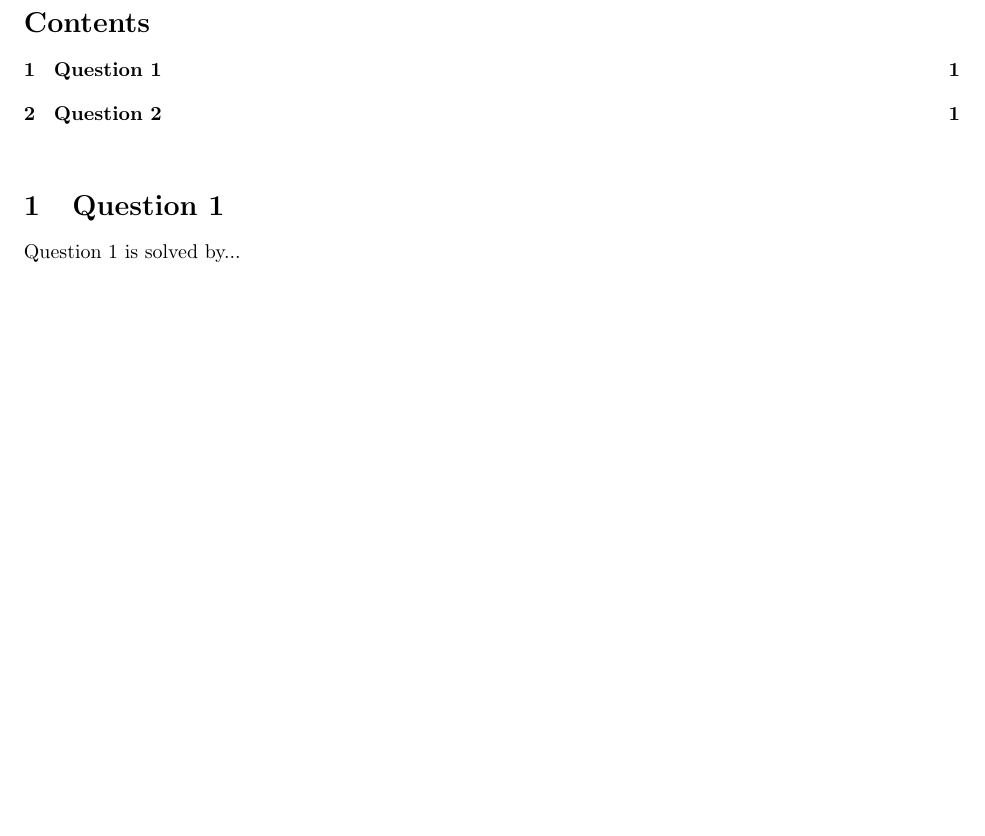
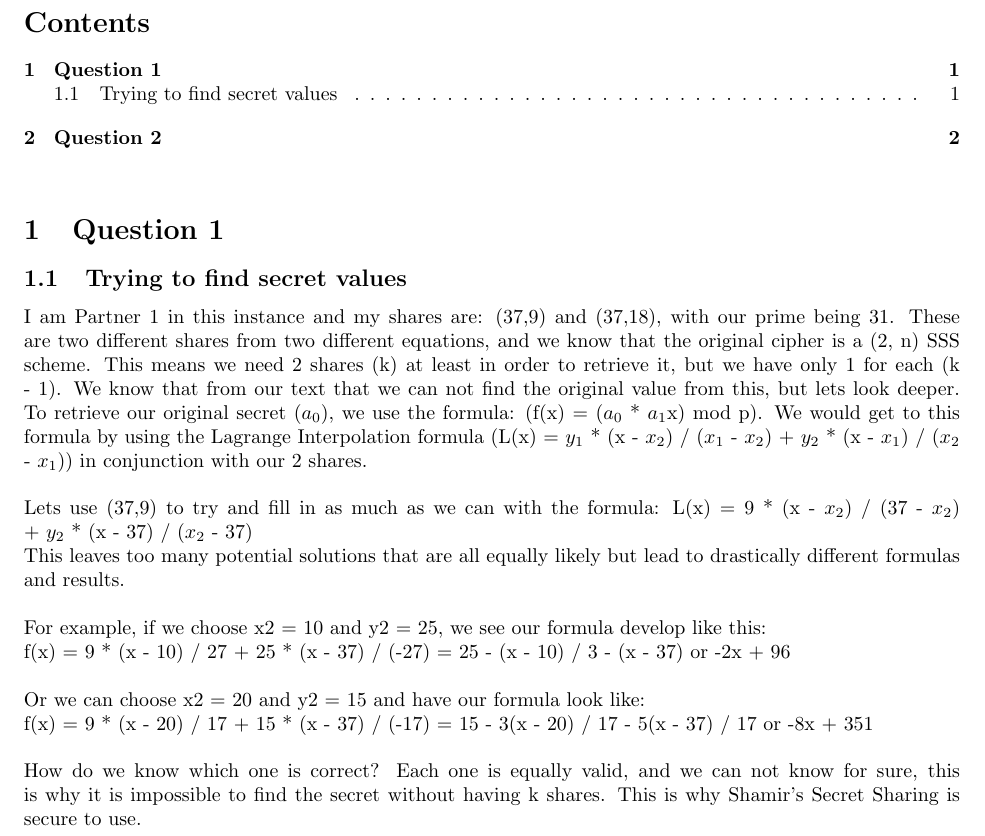
Before and after one commit to jacobpclouse/526-HW-3-SSS, a LaTeX problem sheet (_Documentation/_Latex/Jacob Clouse - ICSI 526 Homework 3.tex): part of the page before the commit and part of page 1 of 2 after it, cut so that both start at the same text, the shorter picture padded with empty space. Compiled offline with pdfLaTeX.

Commit message:
finished 1.1, need to work with luna on 1.2 and 1.3

```diff
--- a/_Documentation/_Latex/Jacob Clouse - ICSI 526 Homework 2.tex
+++ b/_Documentation/_Latex/Jacob Clouse - ICSI 526 Homework 3.tex
@@ -42,4 +42,16 @@
 \tableofcontents
 \vspace{0.2in}
 \section{Question 1}
-\noindent Question 1 is solved by...
+\subsection{Trying to find secret values}
+\noindent I am Partner 1 in this instance and my shares are: (37,9) and  (37,18), with our prime being 31. These are two different shares from two different equations, and we know that the original cipher is a (2, n) SSS scheme. This means we need 2 shares (k) at least in order to retrieve it, but we have only 1 for each (k - 1). We know that from our text that we can not find the original value from this, but lets look deeper. To retrieve our original secret ($a_0$), we use the formula: (f(x) = ($a_0$ * $a_1$x) mod p). We would get to this formula by using the Lagrange Interpolation formula (L(x) = $y_1$ * (x - $x_2$) / ($x_1$ - $x_2$) + $y_2$ * (x - $x_1$) / ($x_2$ - $x_1$)) in conjunction with our 2 shares.\\
+\newline
+Lets use (37,9) to try and fill in as much as we can with the formula: L(x) = 9 * (x - $x_2$) / (37 - $x_2$) + $y_2$ * (x - 37) / ($x_2$ - 37) \\
+This leaves too many potential solutions that are all equally likely but lead to drastically different formulas and results. \\
+\newline
+For example, if we choose x2 = 10 and y2 = 25, we see our formula develop like this: \\
+f(x) = 9 * (x - 10) / 27 + 25 * (x - 37) / (-27) = 25 - (x - 10) / 3 - (x - 37) or -2x + 96\\
+\newline
+Or we can choose x2 = 20 and y2 = 15 and have our formula look like: \\
+f(x) = 9 * (x - 20) / 17 + 15 * (x - 37) / (-17) = 15 - 3(x - 20) / 17 - 5(x - 37) / 17 or -8x + 351\\
+\newline
+How do we know which one is correct? Each one is equally valid, and we can not know for sure, this is why it is impossible to find the secret without having k shares. This is why Shamir's Secret Sharing is secure to use.
```
Also changed, not shown: _Documentation/Resources & Help/luna on part 1.png (added), _Documentation/_Latex/Jacob Clouse - ICSI 526 Homework 2.pdf (deleted), _Documentation/_Latex/Jacob Clouse - ICSI 526 Homework 3.pdf (added), _Documentation/_Latex/Jacob Clouse - ICSI 526 Homework 3.tex (5 more changed lines), 8 other files.
